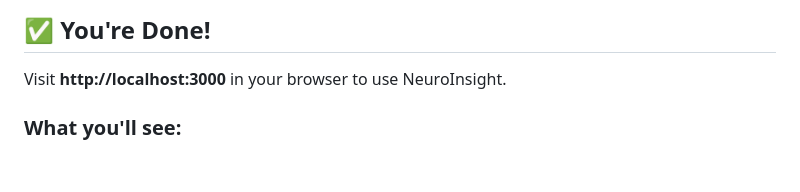
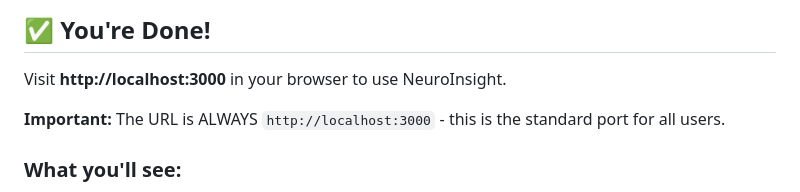
Before and after one commit to phindagijimana/neuroinsight, a Markdown page: INSTALL.md, the part around the change. Drawn GitHub-style; blank space fills up the shorter version.

```diff
--- a/INSTALL.md
+++ b/INSTALL.md
@@ -86,6 +86,8 @@ docker-compose up -d
 
 Visit **http://localhost:3000** in your browser to use NeuroInsight.
 
+**Important:** The URL is ALWAYS `http://localhost:3000` - this is the standard port for all users.
+
 ### What you'll see:
 - Upload interface for MRI scans
 - Processing queue
```
Also changed, not shown: README.md (+9 -1 lines).
